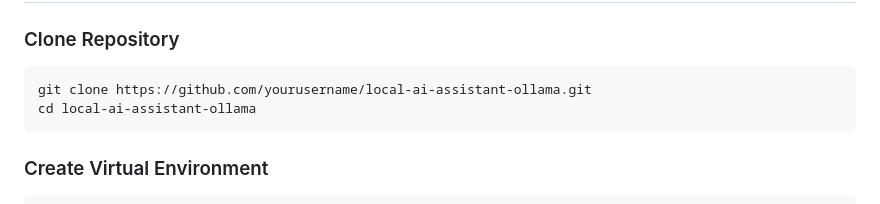
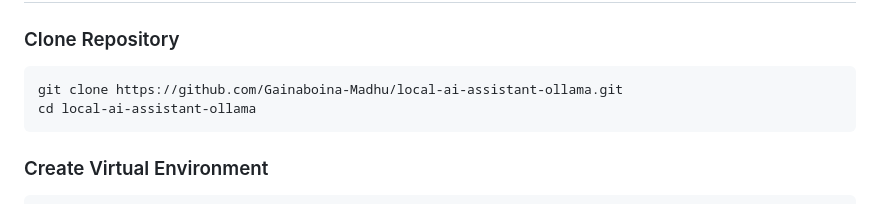
Before and after one commit to Gainaboina-Madhu/local-ai-assistant-ollama, a Markdown page: README.md, the part around the change. Rendered like a GitHub page.

````diff
--- a/README.md
+++ b/README.md
@@ -77,7 +77,7 @@ This project is ideal for developers learning:
 ### Clone Repository
 
 ```bash
-git clone https://github.com/yourusername/local-ai-assistant-ollama.git
+git clone https://github.com/Gainaboina-Madhu/local-ai-assistant-ollama.git
 cd local-ai-assistant-ollama
 ```
 
````
